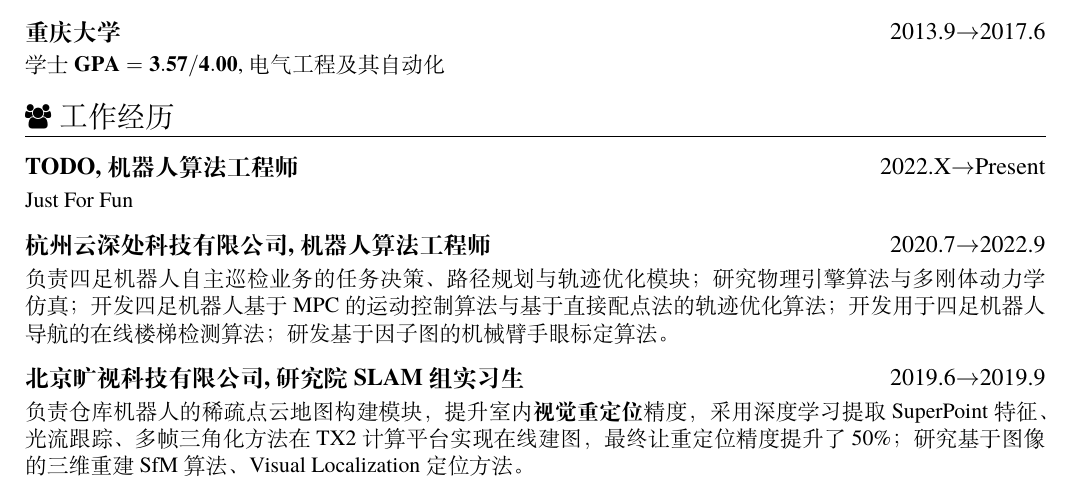
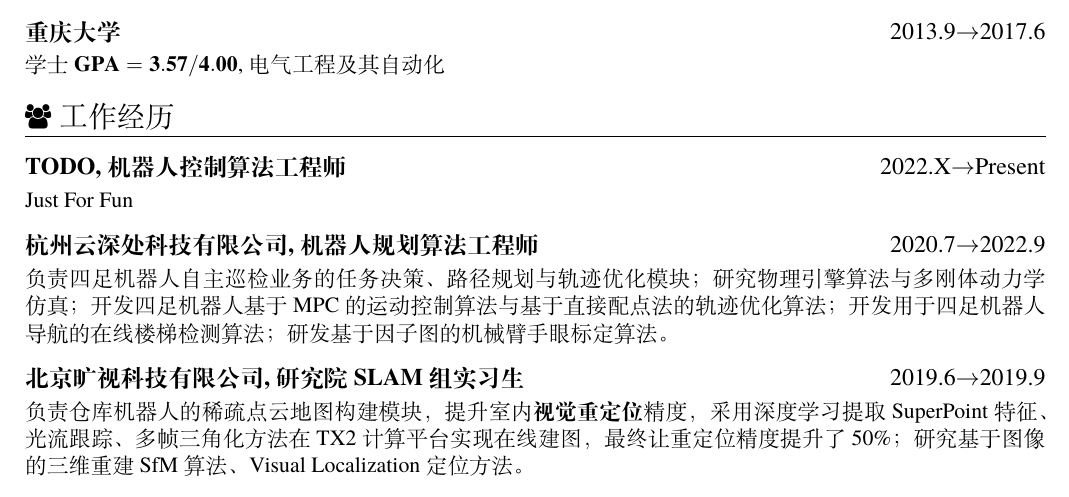
Before and after one commit to matheecs/matheecs.github.io, a LaTeX CV (files/cv/cv2022.tex): part of the page, cut so that both start at the same text. Compiled offline with XeLaTeX.

Commit message:
update cv

```diff
--- a/files/cv/cv2022.tex
+++ b/files/cv/cv2022.tex
@@ -33,12 +33,12 @@
 {学士}\ $\mathbf{GPA=3.57/4.00}$, 电气工程及其自动化
 
 \section{\faUsers\ 工作经历}
-\datedsubsection{\textbf{TODO, 机器人算法工程师}}{2022.\Romannum{10}$\rightarrow$Present}
+\datedsubsection{\textbf{TODO, 机器人控制算法工程师}}{2022.\Romannum{10}$\rightarrow$Present}
 \begin{onehalfspacing}
 Just For Fun
 \end{onehalfspacing}
 
-\datedsubsection{\textbf{杭州云深处科技有限公司, 机器人算法工程师}}{2020.7$\rightarrow$2022.9}
+\datedsubsection{\textbf{杭州云深处科技有限公司, 机器人规划算法工程师}}{2020.7$\rightarrow$2022.9}
 \begin{onehalfspacing}
 负责四足机器人自主巡检业务的任务决策、路径规划与轨迹优化模块；研究物理引擎算法与多刚体动力学仿真；开发四足机器人基于MPC的运动控制算法与基于直接配点法的轨迹优化算法；开发用于四足机器人导航的在线楼梯检测算法；研发基于因子图的机械臂手眼标定算法。
 \end{onehalfspacing}
```
Also changed, not shown: files/cv/cv2022.pdf.
